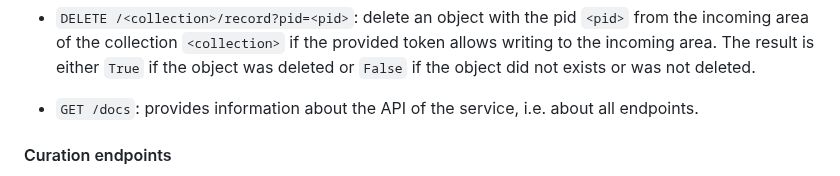
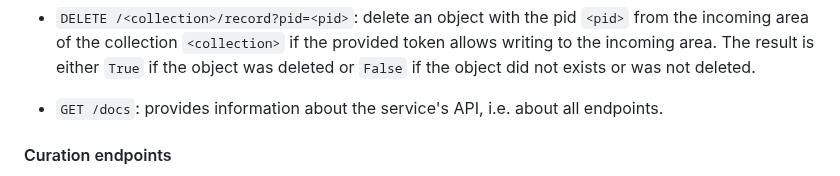
Before and after one commit to christian-monch/dump-things-server, a Markdown page: README.md, the part around the change. GitHub-like rendering.

Commit message:
doc: improve wording

```diff
--- a/README.md
+++ b/README.md
@@ -608,7 +608,7 @@ The service provides the following user endpoints (In addition to user endpoints
  The result is either `True` if the object was deleted or `False` if the object did not exists or was not deleted.
 
 
-- `GET /docs`: provides information about the API of the service, i.e. about all endpoints.
+- `GET /docs`: provides information about the service's API, i.e. about all endpoints.
 
 #### Curation endpoints
 
```
